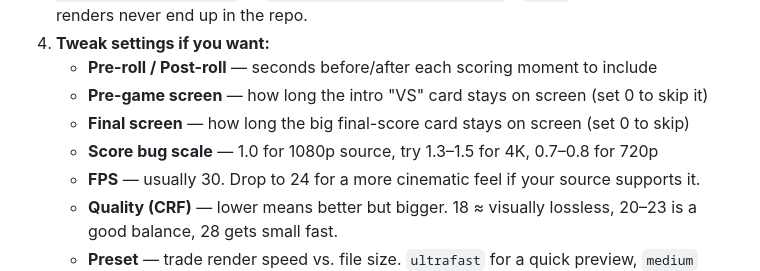
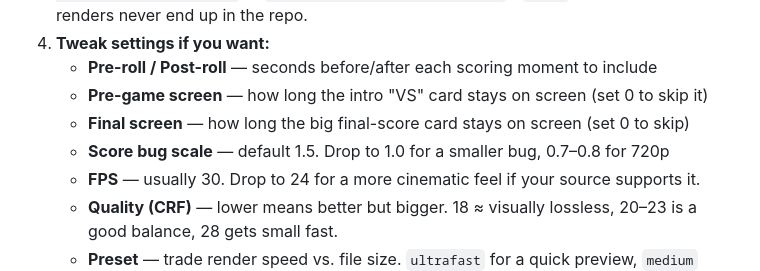
Before and after one commit to Puzzle-Drops/hoops-marker, a Markdown page: exporter/gui-README.md, the part around the change. GitHub-like rendering.

```diff
--- a/exporter/gui-README.md
+++ b/exporter/gui-README.md
@@ -55,7 +55,7 @@ You may need to `chmod +x hoops-exporter.command` in a terminal first.
    - **Pre-roll / Post-roll** — seconds before/after each scoring moment to include
    - **Pre-game screen** — how long the intro "VS" card stays on screen (set 0 to skip it)
    - **Final screen** — how long the big final-score card stays on screen (set 0 to skip)
-   - **Score bug scale** — 1.0 for 1080p source, try 1.3–1.5 for 4K, 0.7–0.8 for 720p
+   - **Score bug scale** — default 1.5. Drop to 1.0 for a smaller bug, 0.7–0.8 for 720p
    - **FPS** — usually 30. Drop to 24 for a more cinematic feel if your source supports it.
    - **Quality (CRF)** — lower means better but bigger. 18 ≈ visually lossless, 20–23 is a good balance, 28 gets small fast.
    - **Preset** — trade render speed vs. file size. `ultrafast` for a quick preview, `medium` default, `slow` for best compression.
```
Also changed, not shown: exporter/exporter-README.md (+1 -1 lines).
